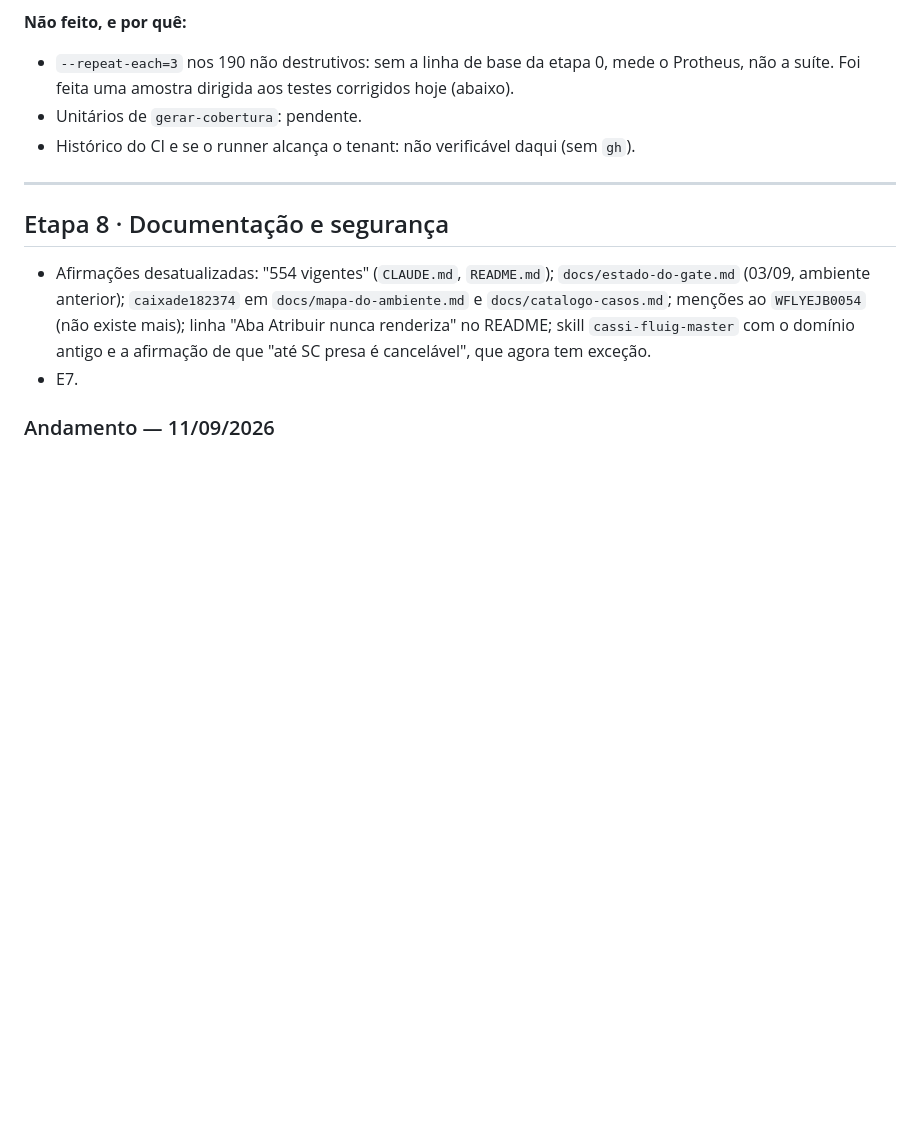
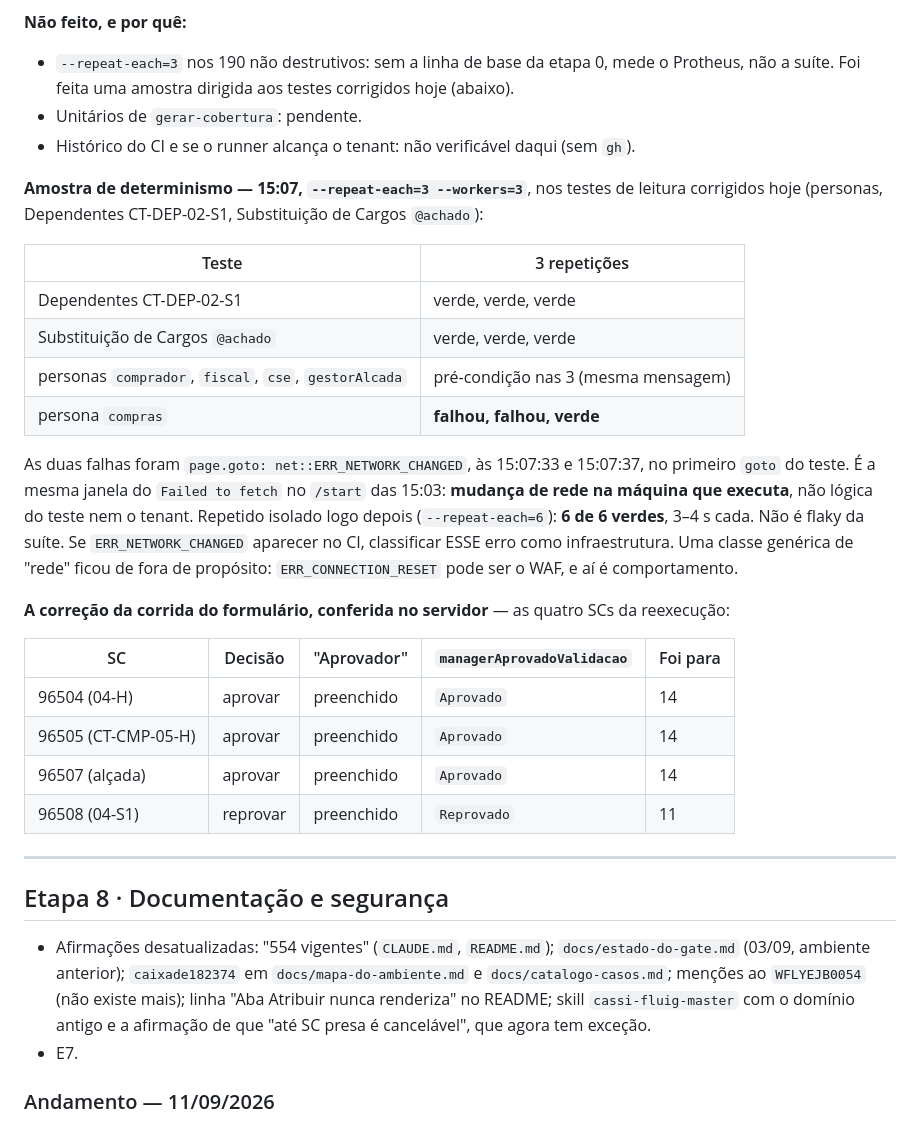
Before and after one commit to TgregorioDev/teste-esbo-o-do-projeto, a Markdown page: docs/plano-de-evolucao-2026-09-11.md, the part around the change. Rendered like a GitHub page; blank space fills up the shorter version.

Commit message:
docs: amostra de determinismo e conferencia da corrida do formulario no servidor
- repeat-each=3 nos testes de leitura corrigidos hoje: RH estavel; a persona "compras" falhou 2x
  por net::ERR_NETWORK_CHANGED (rede da maquina, 15:03-15:07) e deu 6/6 isolada logo depois
- SCs 96504/96505/96507 gravaram Aprovado e seguiram para a 14; 96508 gravou Reprovado e foi para 11

Co-Authored-By: Claude Opus 5 <noreply@anthropic.com>
Claude-Session: https://claude.ai/code/session_01FXnxXkD8T9CsqyrqHaNY7z

```diff
--- a/docs/plano-de-evolucao-2026-09-11.md
+++ b/docs/plano-de-evolucao-2026-09-11.md
@@ -609,6 +609,31 @@ injeção (rota abortada no cliente, sem SC criada); na reexecução, 04-S1 e al
 - Unitários de `gerar-cobertura`: pendente.
 - Histórico do CI e se o runner alcança o tenant: não verificável daqui (sem `gh`).
 
+**Amostra de determinismo — 15:07, `--repeat-each=3 --workers=3`**, nos testes de leitura corrigidos hoje
+(personas, Dependentes CT-DEP-02-S1, Substituição de Cargos `@achado`):
+
+| Teste | 3 repetições |
+|---|---|
+| Dependentes CT-DEP-02-S1 | verde, verde, verde |
+| Substituição de Cargos `@achado` | verde, verde, verde |
+| personas `comprador`, `fiscal`, `cse`, `gestorAlcada` | pré-condição nas 3 (mesma mensagem) |
+| persona `compras` | **falhou, falhou, verde** |
+
+As duas falhas foram `page.goto: net::ERR_NETWORK_CHANGED`, às 15:07:33 e 15:07:37, no primeiro `goto` do teste.
+É a mesma janela do `Failed to fetch` no `/start` das 15:03: **mudança de rede na máquina que executa**, não
+lógica do teste nem o tenant. Repetido isolado logo depois (`--repeat-each=6`): **6 de 6 verdes**, 3–4 s cada.
+Não é flaky da suíte. Se `ERR_NETWORK_CHANGED` aparecer no CI, classificar ESSE erro como infraestrutura. Uma
+classe genérica de "rede" ficou de fora de propósito: `ERR_CONNECTION_RESET` pode ser o WAF, e aí é comportamento.
+
+**A correção da corrida do formulário, conferida no servidor** — as quatro SCs da reexecução:
+
+| SC | Decisão | "Aprovador" | `managerAprovadoValidacao` | Foi para |
+|---|---|---|---|---|
+| 96504 (04-H) | aprovar | preenchido | `Aprovado` | 14 |
+| 96505 (CT-CMP-05-H) | aprovar | preenchido | `Aprovado` | 14 |
+| 96507 (alçada) | aprovar | preenchido | `Aprovado` | 14 |
+| 96508 (04-S1) | reprovar | preenchido | `Reprovado` | 11 |
+
 ---
 
 ## Etapa 8 · Documentação e segurança
```
